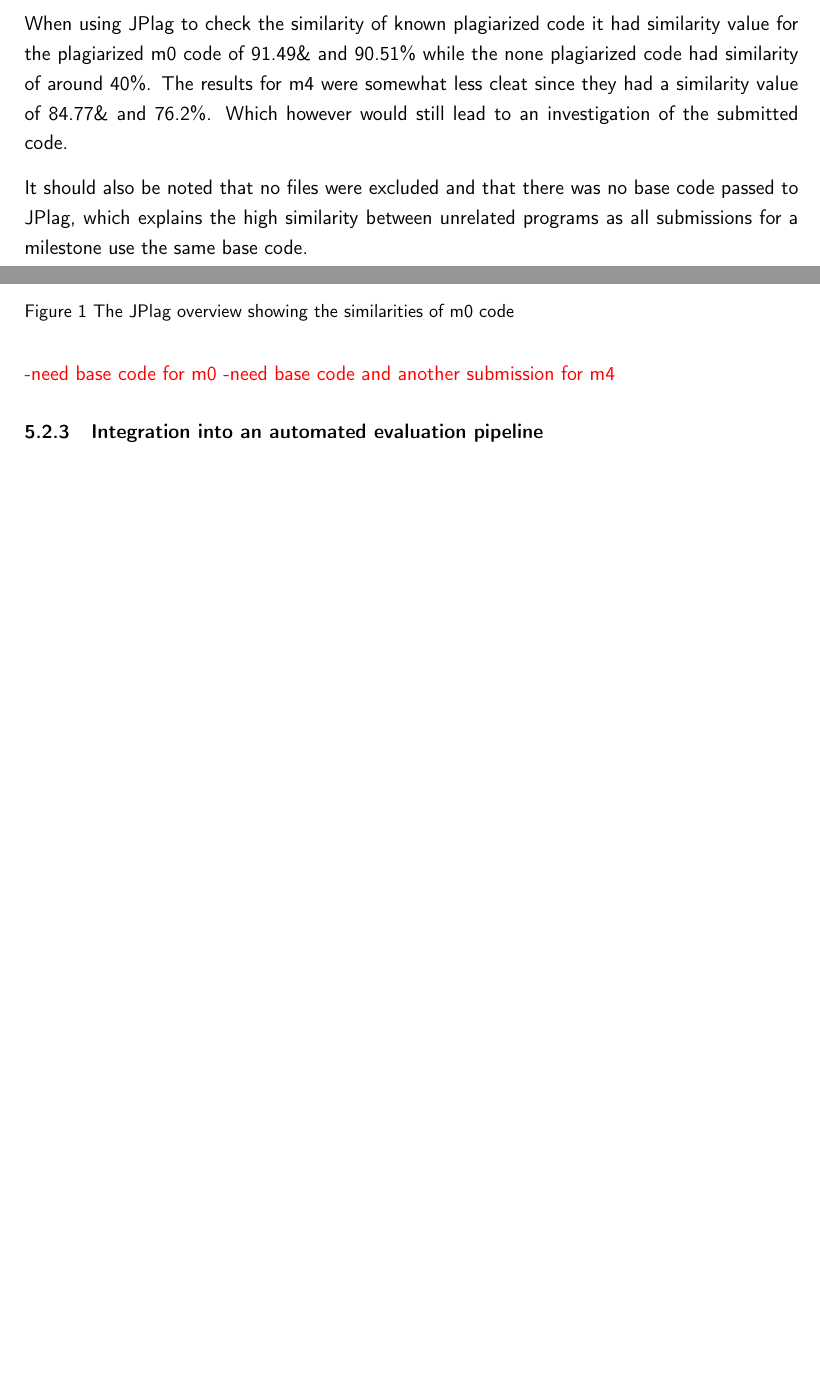
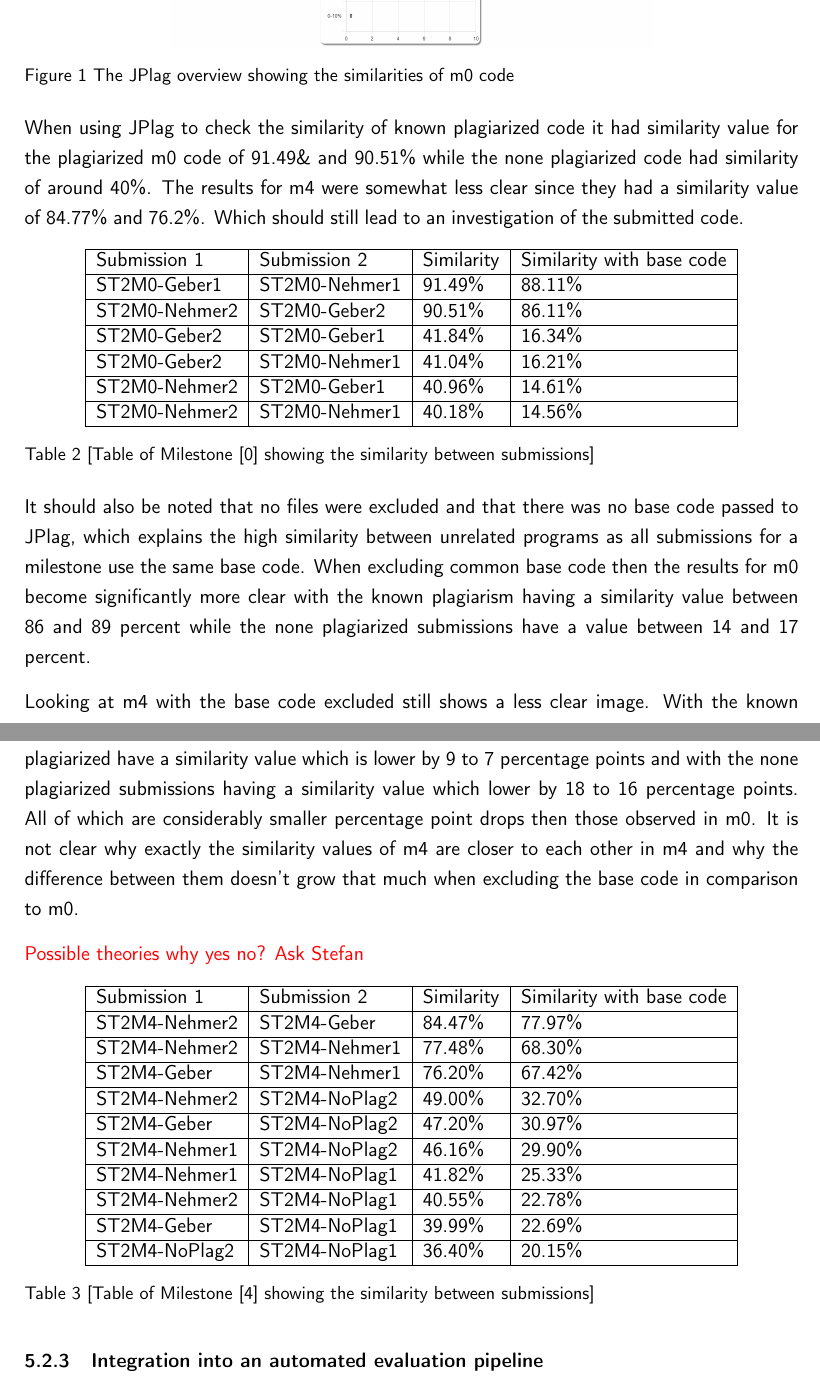
Before and after one commit to DennisWae/Cex-Code-Signatures, a LaTeX document (paper/code_signature.tex): two parts of pages 6 and 7 of 13 before the commit and two parts of pages 7 and 8 of 14 after it, joined at a grey line, cut so that both start at the same text, the shorter picture padded with empty space. Compiled offline with pdfLaTeX.

Commit message:
extended JPlag section

```diff
--- a/paper/code_signature.tex
+++ b/paper/code_signature.tex
@@ -177,19 +195,58 @@ The similarity between two programs can be calculated with the following formula
+\begin{figure}[h]
+	\centering
+	\includegraphics[scale=0.3]{figs/JPlag/JPlag_Overview.png}
+	\caption{The JPlag overview showing the similarities of m0 code}
+\end{figure}
 When using JPlag to check the similarity of known plagiarized code it had similarity value for the plagiarized m0 code of 91.49\& and 90.51\% while the
 none plagiarized code had similarity of around 40\%.
-\begin{figure}[h]
-	\includegraphics[scale=0.4]{figs/JPlag/JPlag_Overview.png}
-	\caption{The JPlag overview showing the similarities of m0 code}
-\end{figure}
-The results for m4 were somewhat less cleat since they had a similarity value of 84.77\& and 76.2\%. Which however would still lead to an investigation
+The results for m4 were somewhat less clear since they had a similarity value of 84.77\% and 76.2\%. Which should still lead to an investigation
 of the submitted code.
 
+\begin{table}[h]
+	\centering
+	\begin{tabular}{{|l|l|l|l|}}
+		\hline
+		Submission 1  & Submission 2  & Similarity  & Similarity with base code\\ \hline
+		ST2M0-Geber1  & ST2M0-Nehmer1 & 91.49\%  & 88.11\% \\ \hline
+		ST2M0-Nehmer2  & ST2M0-Geber2 & 90.51\%  & 86.11\% \\ \hline
+		ST2M0-Geber2  & ST2M0-Geber1 & 41.84\%   & 16.34\% \\ \hline
+		ST2M0-Geber2 & ST2M0-Nehmer1 & 41.04\%   & 16.21\% \\ \hline
+		ST2M0-Nehmer2  & ST2M0-Geber1  & 40.96\% & 14.61\% \\ \hline
+		ST2M0-Nehmer2  & ST2M0-Nehmer1 & 40.18\% & 14.56\% \\ \hline
+	\end{tabular}
+	\caption{\label{tab:JPlagSimilarityTableM0}[Table of Milestone [0] showing the similarity between submissions]}
+\end{table}
+
 It should also be noted that no files were excluded and that there was no base code passed to JPlag, which explains the high similarity between unrelated
-programs as all submissions for a milestone use the same base code.
+programs as all submissions for a milestone use the same base code. When excluding common base code then the results for m0 become significantly more clear
+with the known plagiarism having a similarity value between 86 and 89 percent while the none plagiarized submissions have a value between 14 and 17 percent.
 
-{\color{red}
--need base code for m0
--need base code and another submission for m4
-}
+Looking at m4 with the base code excluded still shows a less clear image. With the known plagiarized have a similarity value which is lower by 9 to 7 percentage
+points and with the none plagiarized submissions having a similarity value which lower by 18 to 16 percentage points. All of which are considerably smaller percentage
+point drops then those observed in m0. It is not clear why exactly the similarity values of m4 are closer to each other in m4 and why the difference between them doesn't
+grow that much when excluding the base code in comparison to m0.
+
+{\color{red}{Possible theories why yes no? Ask Stefan}}
+
+\begin{table}[h]
+	\centering
+	\begin{tabular}{|l|l|l|l|}
+		\hline
+		Submission 1   & Submission 2  & Similarity  & Similarity with base code\\ \hline
+		ST2M4-Nehmer2  & ST2M4-Geber   & 84.47\% & 77.97\% \\ \hline
+		ST2M4-Nehmer2  & ST2M4-Nehmer1 & 77.48\% & 68.30\% \\ \hline
+		ST2M4-Geber    & ST2M4-Nehmer1 & 76.20\% & 67.42\% \\ \hline
+		ST2M4-Nehmer2  & ST2M4-NoPlag2 & 49.00\% & 32.70\% \\ \hline
+		ST2M4-Geber    & ST2M4-NoPlag2 & 47.20\% & 30.97\% \\ \hline
+		ST2M4-Nehmer1  & ST2M4-NoPlag2 & 46.16\% & 29.90\% \\ \hline
+		ST2M4-Nehmer1  & ST2M4-NoPlag1 & 41.82\% & 25.33\% \\ \hline
+		ST2M4-Nehmer2  & ST2M4-NoPlag1 & 40.55\% & 22.78\% \\ \hline
+		ST2M4-Geber    & ST2M4-NoPlag1 & 39.99\% & 22.69\% \\ \hline
+		ST2M4-NoPlag2  & ST2M4-NoPlag1 & 36.40\% & 20.15\% \\ \hline
+
+	\end{tabular}
+	\caption{\label{tab:JPlagSimilarityTableM4}[Table of Milestone [4] showing the similarity between submissions]}
+\end{table}
 
 \subsubsection{Integration into an automated evaluation pipeline}
 
```
Also changed, not shown: paper/code_signature.pdf, paper/code_signature.tex (32 more changed lines).
